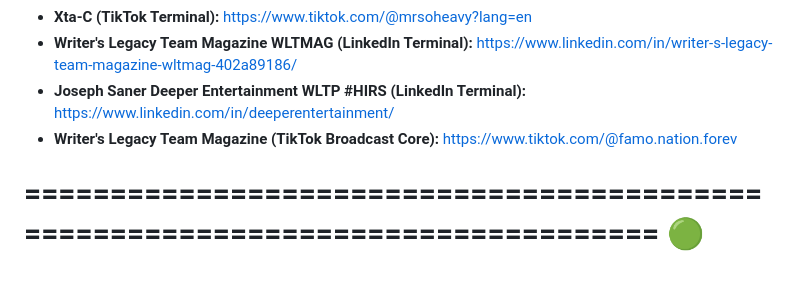
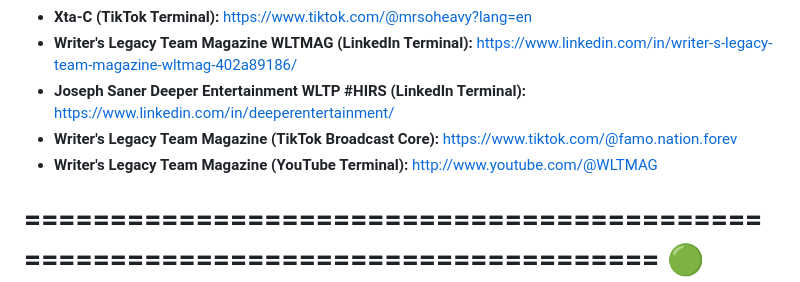
Before and after one commit to rap1033ssmm-crypto/the-famo-legacy-omnisphere-metadata-registry, a Markdown page: README.md, the part around the change. Drawn GitHub-style.

Commit message:
Update README.md
Append YouTube Terminal to Social Node Register

```diff
--- a/README.md
+++ b/README.md
@@ -60,6 +60,7 @@ Fully Managed via Writerslegacyteam Publishing, Famo Nation Distribution & BMI P
 * **Writer's Legacy Team Magazine WLTMAG (LinkedIn Terminal):** https://www.linkedin.com/in/writer-s-legacy-team-magazine-wltmag-402a89186/
 * **Joseph Saner Deeper Entertainment WLTP #HIRS (LinkedIn Terminal):** https://www.linkedin.com/in/deeperentertainment/
 * **Writer's Legacy Team Magazine (TikTok Broadcast Core):** https://www.tiktok.com/@famo.nation.forev
+* **Writer's Legacy Team Magazine (YouTube Terminal):** http://www.youtube.com/@WLTMAG
 
 ================================================================================
 🟢 SOCIAL INGESTION PARAMETERS: ALL NETWORK LINKS ACTIVE & CRYPTOGRAPHICALLY PINNED
```
